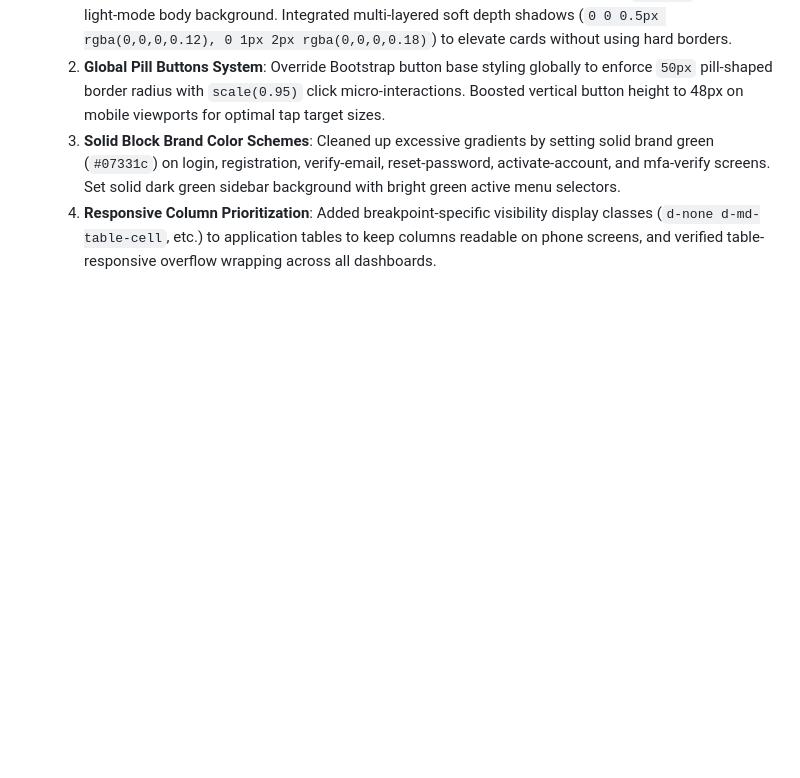
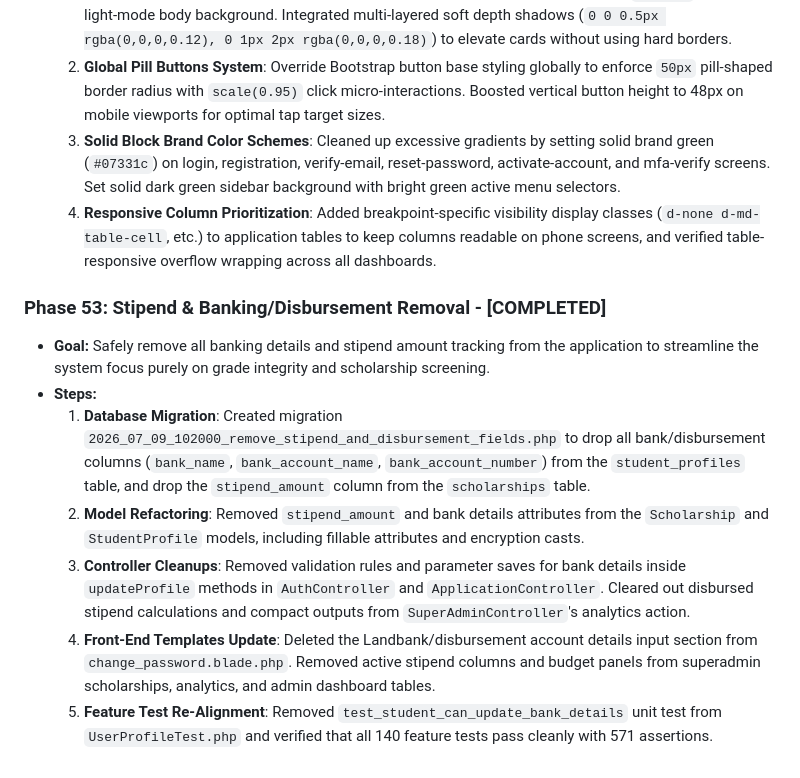
Before and after one commit to AECHE7/aegis-capstone, a Markdown page: blueprint.md, the part around the change. Rendered like a GitHub page; blank space fills up the shorter version.

Commit message:
docs: Document Phase 53 Stipend & Banking/Disbursement Removal inside blueprint.md

```diff
--- a/blueprint.md
+++ b/blueprint.md
@@ -520,3 +520,12 @@ To transition the project from its current MVP setup to a robust, production-rea
   2. **Global Pill Buttons System**: Override Bootstrap button base styling globally to enforce `50px` pill-shaped border radius with `scale(0.95)` click micro-interactions. Boosted vertical button height to 48px on mobile viewports for optimal tap target sizes.
   3. **Solid Block Brand Color Schemes**: Cleaned up excessive gradients by setting solid brand green (`#07331c`) on login, registration, verify-email, reset-password, activate-account, and mfa-verify screens. Set solid dark green sidebar background with bright green active menu selectors.
   4. **Responsive Column Prioritization**: Added breakpoint-specific visibility display classes (`d-none d-md-table-cell`, etc.) to application tables to keep columns readable on phone screens, and verified table-responsive overflow wrapping across all dashboards.
+
+### Phase 53: Stipend & Banking/Disbursement Removal - [COMPLETED]
+- **Goal:** Safely remove all banking details and stipend amount tracking from the application to streamline the system focus purely on grade integrity and scholarship screening.
+- **Steps:**
+  1. **Database Migration**: Created migration `2026_07_09_102000_remove_stipend_and_disbursement_fields.php` to drop all bank/disbursement columns (`bank_name`, `bank_account_name`, `bank_account_number`) from the `student_profiles` table, and drop the `stipend_amount` column from the `scholarships` table.
+  2. **Model Refactoring**: Removed `stipend_amount` and bank details attributes from the `Scholarship` and `StudentProfile` models, including fillable attributes and encryption casts.
+  3. **Controller Cleanups**: Removed validation rules and parameter saves for bank details inside `updateProfile` methods in `AuthController` and `ApplicationController`. Cleared out disbursed stipend calculations and compact outputs from `SuperAdminController`'s analytics action.
+  4. **Front-End Templates Update**: Deleted the Landbank/disbursement account details input section from `change_password.blade.php`. Removed active stipend columns and budget panels from superadmin scholarships, analytics, and admin dashboard tables.
+  5. **Feature Test Re-Alignment**: Removed `test_student_can_update_bank_details` unit test from `UserProfileTest.php` and verified that all 140 feature tests pass cleanly with 571 assertions.
```
